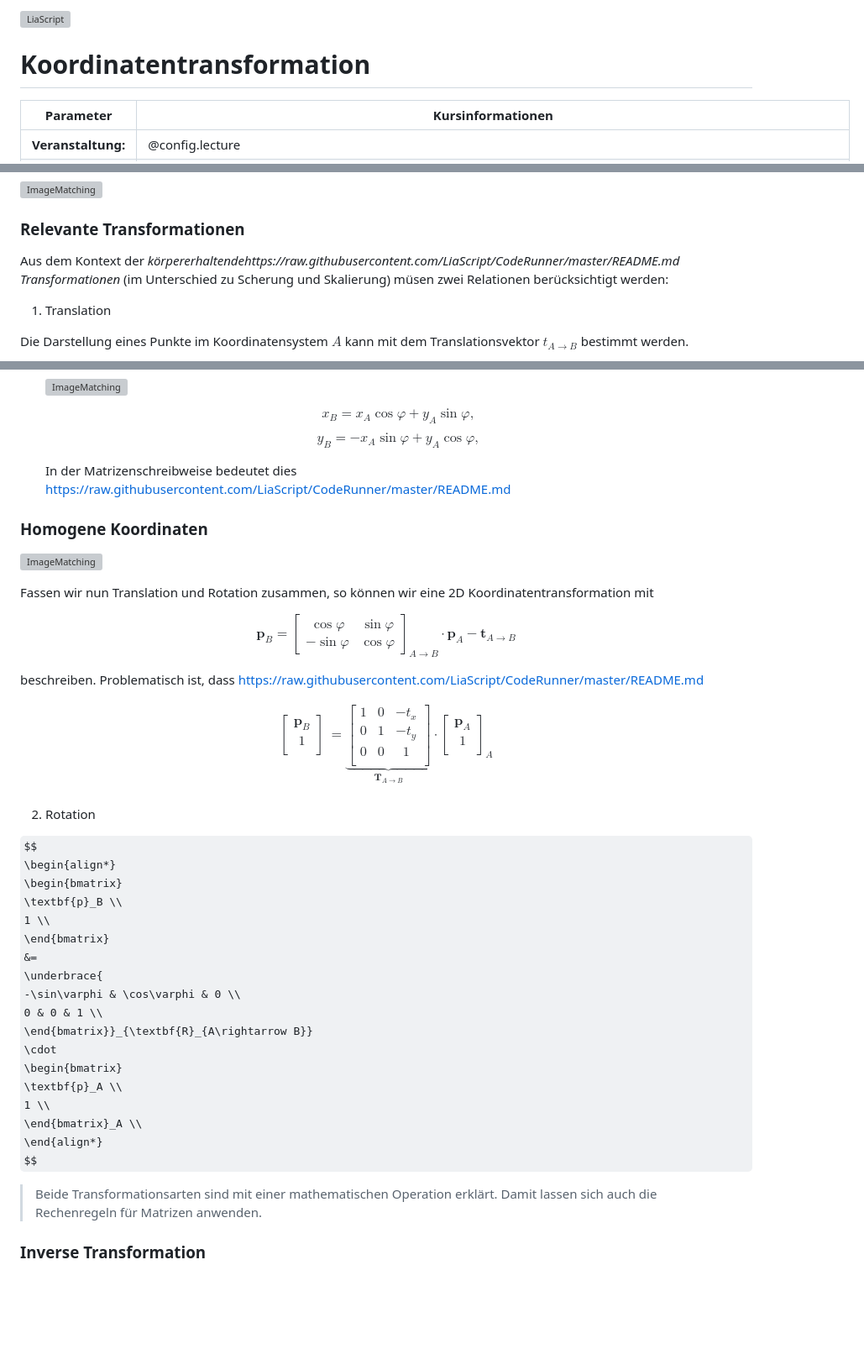
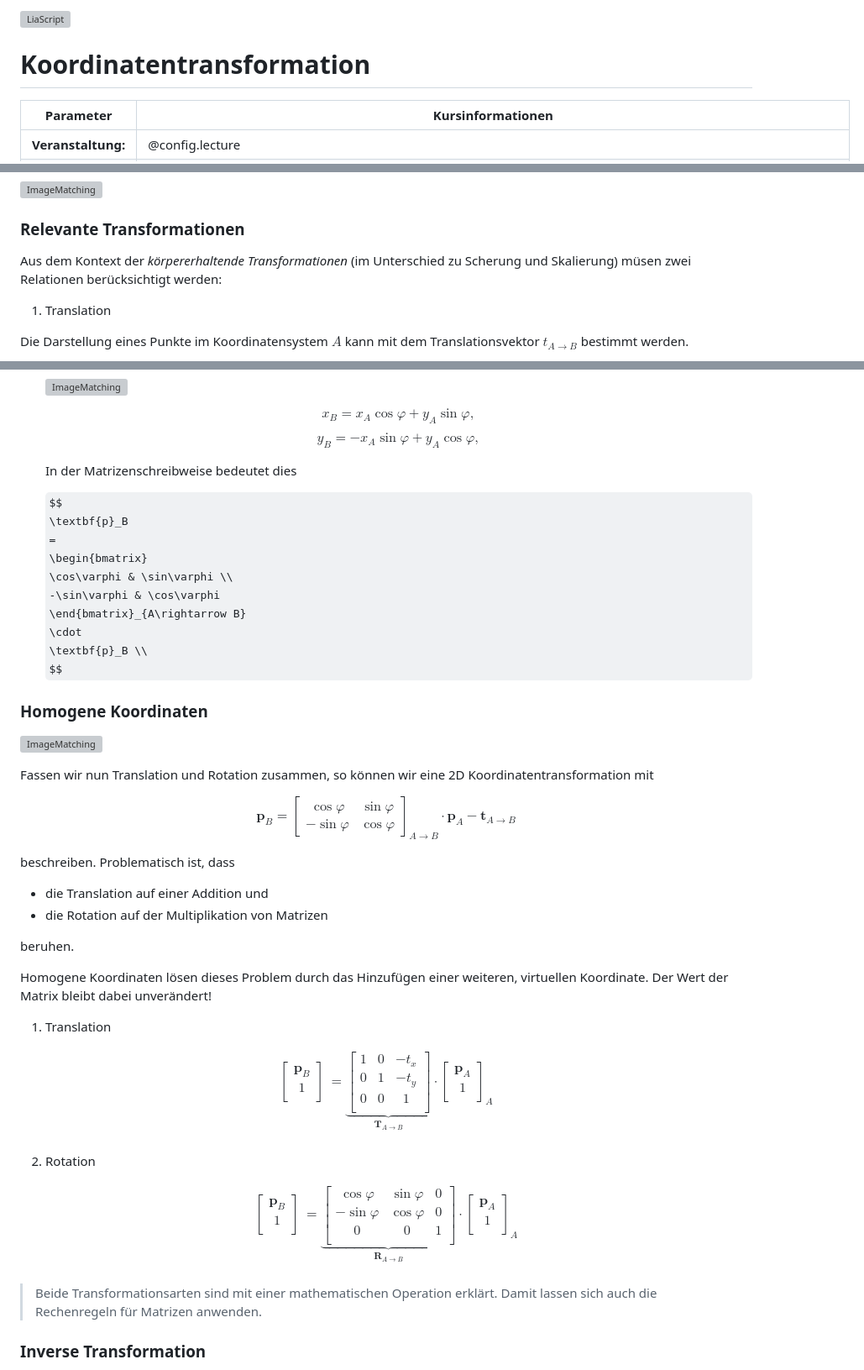
Before and after one commit to TUBAF-IfI-LiaScript/VL_SoftwareprojektRobotik, a Markdown page: 05_KoordinatenTransformation/05_Koordinatentransformation.md, 3 parts joined by grey strips. Shown at 84% size. GitHub-like rendering; some formulas as TeX source; blank space fills up the shorter version; grey boxes are pictures that could not be loaded.

Commit message:
Correct errors

```diff
--- a/05_KoordinatenTransformation/05_Koordinatentransformation.md
+++ b/05_KoordinatenTransformation/05_Koordinatentransformation.md
@@ -3,7 +3,7 @@
 
 author:   Sebastian Zug & Georg Jäger
 email:    sebastian.zug@informatik.tu-freiberg.de & Georg.Jaeger@informatik.tu-freiberg.de
-version:  0.0.5
+version:  0.0.6
 language: de
 narrator: Deutsch Female
 
@@ -50,7 +50,7 @@ Entsprechend beziehen sich Punkte als Vekoren $\textbf{p}=[x, y]$ im Raum immer
 
 ### Relevante Transformationen
 
-Aus dem Kontext der _körpererhaltendehttps://raw.githubusercontent.com/LiaScript/CodeRunner/master/README.md Transformationen_ (im Unterschied zu Scherung und Skalierung) müsen zwei Relationen berücksichtigt werden:
+Aus dem Kontext der _körpererhaltende Transformationen_ (im Unterschied zu Scherung und Skalierung) müsen zwei Relationen berücksichtigt werden:
 
 1. Translation
 
@@ -76,7 +76,17 @@ $$
     $$ y_B= -x_A\sin\varphi + y_A\cos\varphi,$$
 
     In der Matrizenschreibweise bedeutet dies
-https://raw.githubusercontent.com/LiaScript/CodeRunner/master/README.md
+
+    $$
+    \textbf{p}_B
+    =
+    \begin{bmatrix}
+    \cos\varphi & \sin\varphi \\
+    -\sin\varphi & \cos\varphi
+    \end{bmatrix}_{A\rightarrow B}
+    \cdot
+    \textbf{p}_B \\
+    $$
 
 ### Homogene Koordinaten
 
@@ -89,7 +100,16 @@ $$\textbf{p}_B=\begin{bmatrix}
 -\sin\varphi & \cos\varphi
 \end{bmatrix}_{A\rightarrow B} \cdot \textbf{p}_A - \textbf{t}_{A\rightarrow B}$$
 
-beschreiben. Problematisch ist, dass https://raw.githubusercontent.com/LiaScript/CodeRunner/master/README.md
+beschreiben. Problematisch ist, dass
+
++ die Translation auf einer Addition und
++ die Rotation auf der Multiplikation von Matrizen
+
+beruhen.
+
+Homogene Koordinaten lösen dieses Problem durch das Hinzufügen einer weiteren, virtuellen Koordinate. Der Wert der Matrix bleibt dabei unverändert!
+
+1. Translation
 
 $$
 \begin{align*}
@@ -122,6 +142,8 @@ $$
 \end{bmatrix}
 &=
 \underbrace{
+\begin{bmatrix}
+\cos\varphi & \sin\varphi & 0\\
 -\sin\varphi & \cos\varphi & 0 \\
 0 & 0 & 1 \\
 \end{bmatrix}}_{\textbf{R}_{A\rightarrow B}}
```
Also changed, not shown: other parts of 05_KoordinatenTransformation/05_Koordinatentransformation.md (+3 -2 lines).
